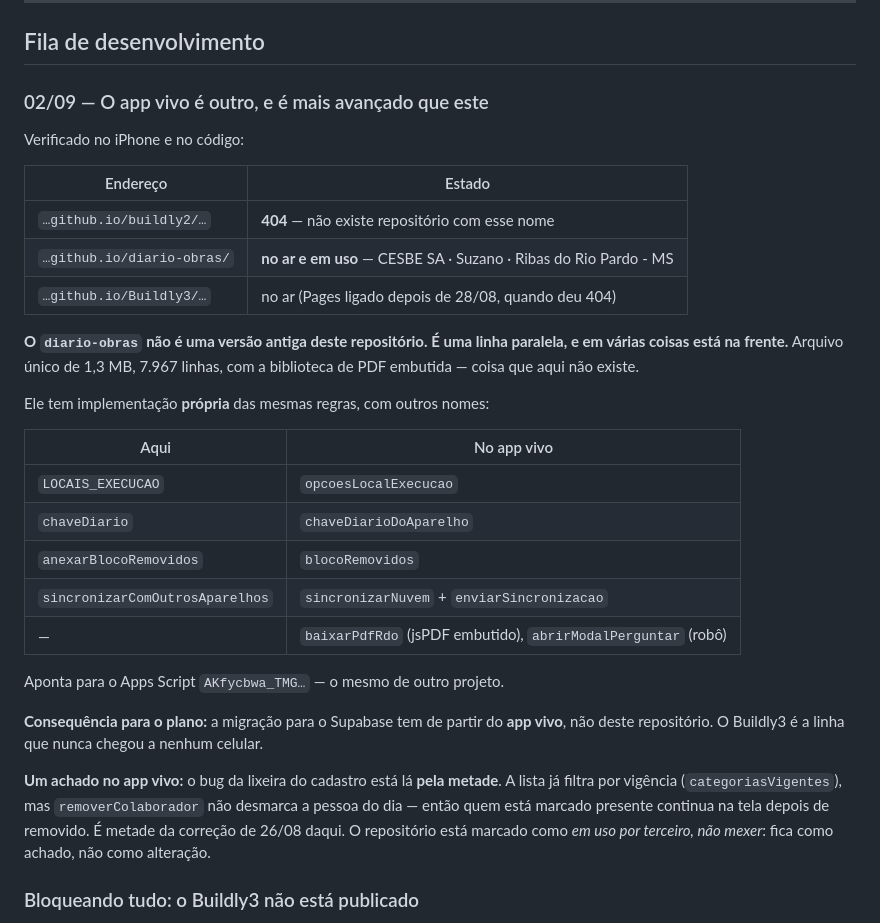
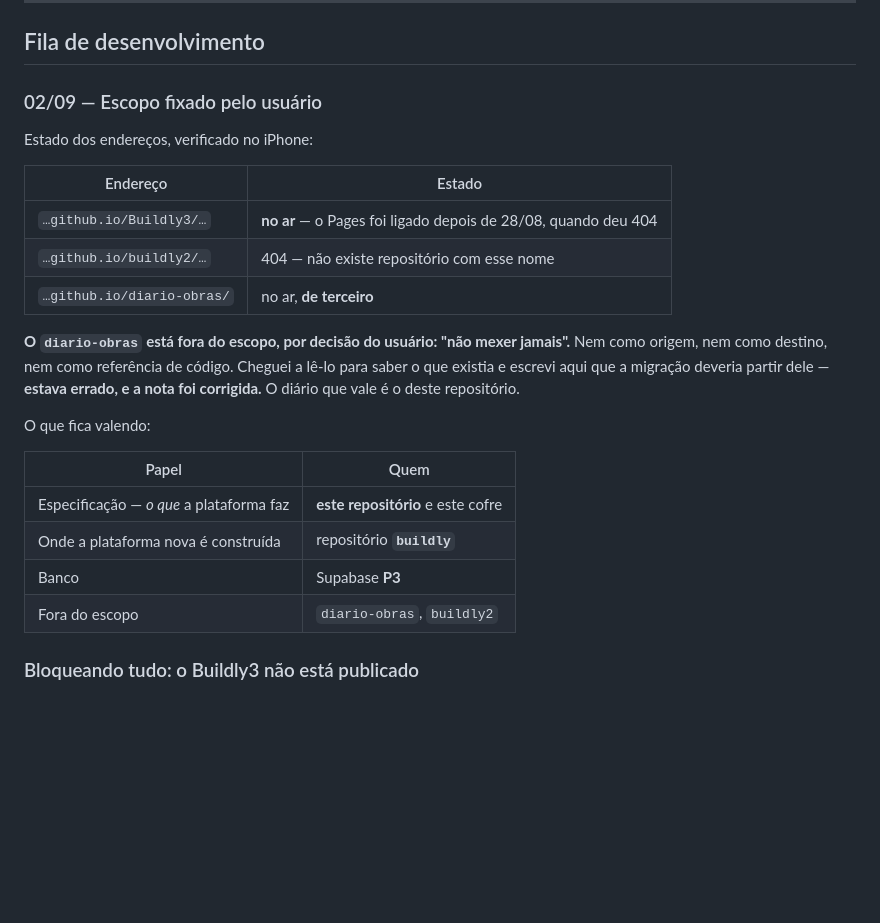
Before and after one commit to Jonacir2023/Buildly3, a Markdown page: vault/Projetos/BUILDLy Premium.md, the part around the change. GitHub-like rendering; blank space fills up the shorter version.

Commit message:
docs: corrige o escopo — o diario-obras está fora, por decisão
Escrevi ontem que a migração para o Supabase deveria partir do app
vivo. Errado. O usuário fixou: diario-obras não se toca, nem como
referência de código. É projeto de terceiro.

A especificação da plataforma nova é este repositório e este cofre.
Ela é construída no repositório buildly, com o Supabase P3 por trás.

Também registra o que foi verificado no aparelho: o Buildly3 está no
ar (o Pages foi ligado depois do meu 404 de 28/08) e o buildly2 não
existe.

Co-Authored-By: Claude Opus 5 <noreply@anthropic.com>
Claude-Session: https://claude.ai/code/session_01K64Nj8ojYrid7MFY6i6Lyj

```diff
--- a/vault/Projetos/BUILDLy Premium.md
+++ b/vault/Projetos/BUILDLy Premium.md
@@ -141,40 +141,29 @@ Nada foi testado contra o Google nem em celular real — o ambiente do Claude n
 
 ## Fila de desenvolvimento
 
-### 02/09 — O app vivo é outro, e é mais avançado que este
+### 02/09 — Escopo fixado pelo usuário
 
-Verificado no iPhone e no código:
+Estado dos endereços, verificado no iPhone:
 
 | Endereço | Estado |
 |---|---|
-| `…github.io/buildly2/…` | **404** — não existe repositório com esse nome |
-| `…github.io/diario-obras/` | **no ar e em uso** — CESBE SA · Suzano · Ribas do Rio Pardo - MS |
-| `…github.io/Buildly3/…` | no ar (Pages ligado depois de 28/08, quando deu 404) |
+| `…github.io/Buildly3/…` | **no ar** — o Pages foi ligado depois de 28/08, quando deu 404 |
+| `…github.io/buildly2/…` | 404 — não existe repositório com esse nome |
+| `…github.io/diario-obras/` | no ar, **de terceiro** |
 
-**O `diario-obras` não é uma versão antiga deste repositório. É uma linha paralela, e em
-várias coisas está na frente.** Arquivo único de 1,3 MB, 7.967 linhas, com a biblioteca de PDF
-embutida — coisa que aqui não existe.
+**O `diario-obras` está fora do escopo, por decisão do usuário: "não mexer jamais".** Nem como
+origem, nem como destino, nem como referência de código. Cheguei a lê-lo para saber o que
+existia e escrevi aqui que a migração deveria partir dele — **estava errado, e a nota foi
+corrigida.** O diário que vale é o deste repositório.
 
-Ele tem implementação **própria** das mesmas regras, com outros nomes:
+O que fica valendo:
 
-| Aqui | No app vivo |
+| Papel | Quem |
 |---|---|
-| `LOCAIS_EXECUCAO` | `opcoesLocalExecucao` |
-| `chaveDiario` | `chaveDiarioDoAparelho` |
-| `anexarBlocoRemovidos` | `blocoRemovidos` |
-| `sincronizarComOutrosAparelhos` | `sincronizarNuvem` + `enviarSincronizacao` |
-| — | `baixarPdfRdo` (jsPDF embutido), `abrirModalPerguntar` (robô) |
-
-Aponta para o Apps Script `AKfycbwa_TMG…` — o mesmo de outro projeto.
-
-**Consequência para o plano:** a migração para o Supabase tem de partir do **app vivo**, não
-deste repositório. O Buildly3 é a linha que nunca chegou a nenhum celular.
-
-**Um achado no app vivo:** o bug da lixeira do cadastro está lá **pela metade**. A lista já
-filtra por vigência (`categoriasVigentes`), mas `removerColaborador` não desmarca a pessoa do
-dia — então quem está marcado presente continua na tela depois de removido. É metade da
-correção de 26/08 daqui. O repositório está marcado como *em uso por terceiro, não mexer*: fica
-como achado, não como alteração.
+| Especificação — *o que* a plataforma faz | **este repositório** e este cofre |
+| Onde a plataforma nova é construída | repositório **`buildly`** |
+| Banco | Supabase **P3** |
+| Fora do escopo | `diario-obras`, `buildly2` |
 
 ### Bloqueando tudo: o Buildly3 não está publicado
 
```
